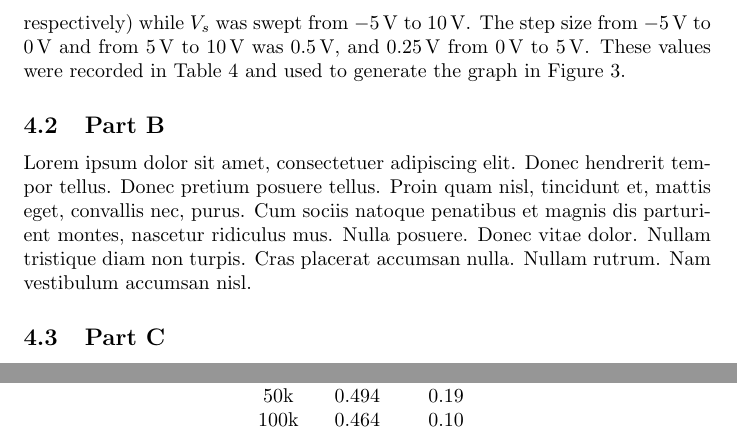
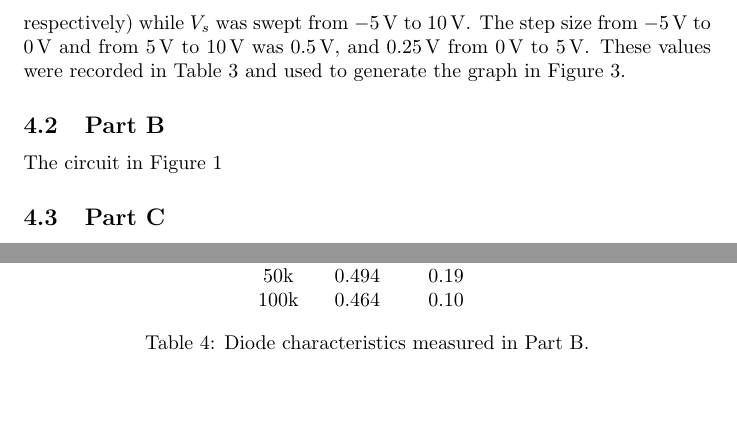
Before and after one commit to charlespittman/massive-ironman, a LaTeX document (school/elec_313/lab2/tex/report.tex): two parts of pages 3 and 5 of 6 before the commit and two parts of pages 4 and 8 of 8 after it, joined at a grey line, cut so that both start at the same text, the shorter picture padded with empty space. Compiled offline with pdfLaTeX.

Commit message:
Adding graph for Part B.  Including TOC and list of figures/tables

```diff
--- a/school/elec_313/lab2/tex/report.tex
+++ b/school/elec_313/lab2/tex/report.tex
@@ -18,7 +18,7 @@
 
 \usepackage{graphicx}
 %\usepackage[acronym]{glossaries} % Lets us use acronyms
-\usepackage{multicol}
+%\usepackage{multicol}
 \usepackage{siunitx} % SI units in math mode
 
 \author{}
@@ -114,13 +125,7 @@ used to generate the graph in Figure~\ref{fig:part_a_graph}.
 \subsection{Part B}
 \label{sec:proc_b}
 
-Lorem ipsum dolor sit amet, consectetuer adipiscing elit. Donec
-hendrerit tempor tellus. Donec pretium posuere tellus. Proin quam
-nisl, tincidunt et, mattis eget, convallis nec, purus. Cum sociis
-natoque penatibus et magnis dis parturient montes, nascetur ridiculus
-mus. Nulla posuere. Donec vitae dolor. Nullam tristique diam non
-turpis. Cras placerat accumsan nulla. Nullam rutrum. Nam vestibulum
-accumsan nisl.
+The circuit in Figure~\ref{fig:circuit1}
 
 \subsection{Part C}
 \label{sec:proc_c}
@@ -190,4 +185,0 @@ then removed and the open circuit voltage (VOC) was recorded (Table
-    20k & 0.538 & 0.47 \\
-    50k & 0.494 & 0.19 \\
-    100k & 0.464 & 0.10 \\
-  \end{tabular}
@@ -319 +323,8 @@ PSpice. The largest \%difference was on 4.17%
+    20k & 0.538 & 0.47 \\
+    50k & 0.494 & 0.19 \\
+    100k & 0.464 & 0.10 \\
+  \end{tabular}
+  \caption{\label{tab:part_b} Diode characteristics measured in Part B.}
+\end{table}
+
 \end{document}
```
Also changed, not shown: school/elec_313/lab2/tex/report.pdf, school/elec_313/lab2/tex/report.tex (40 more changed lines).
